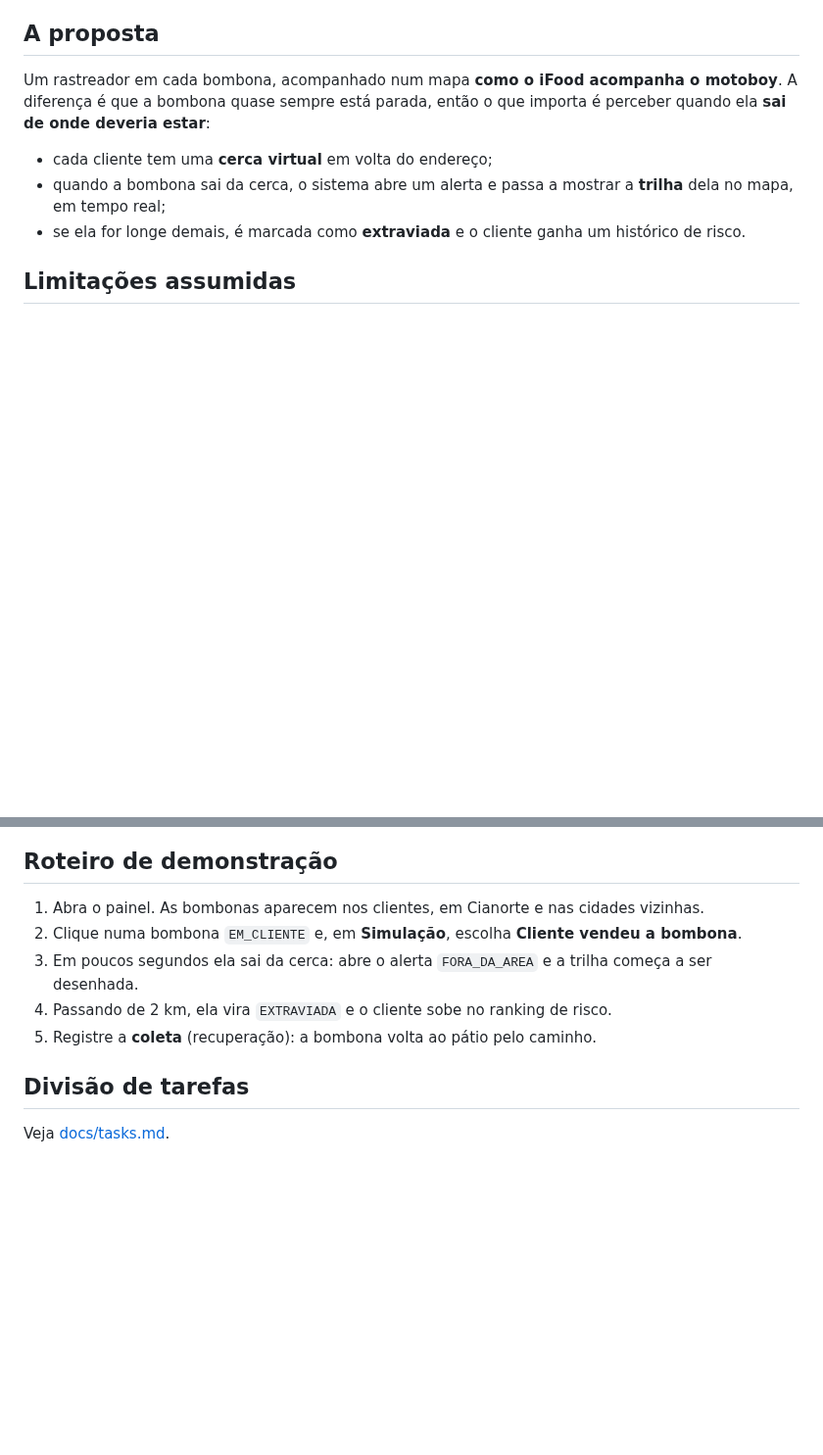
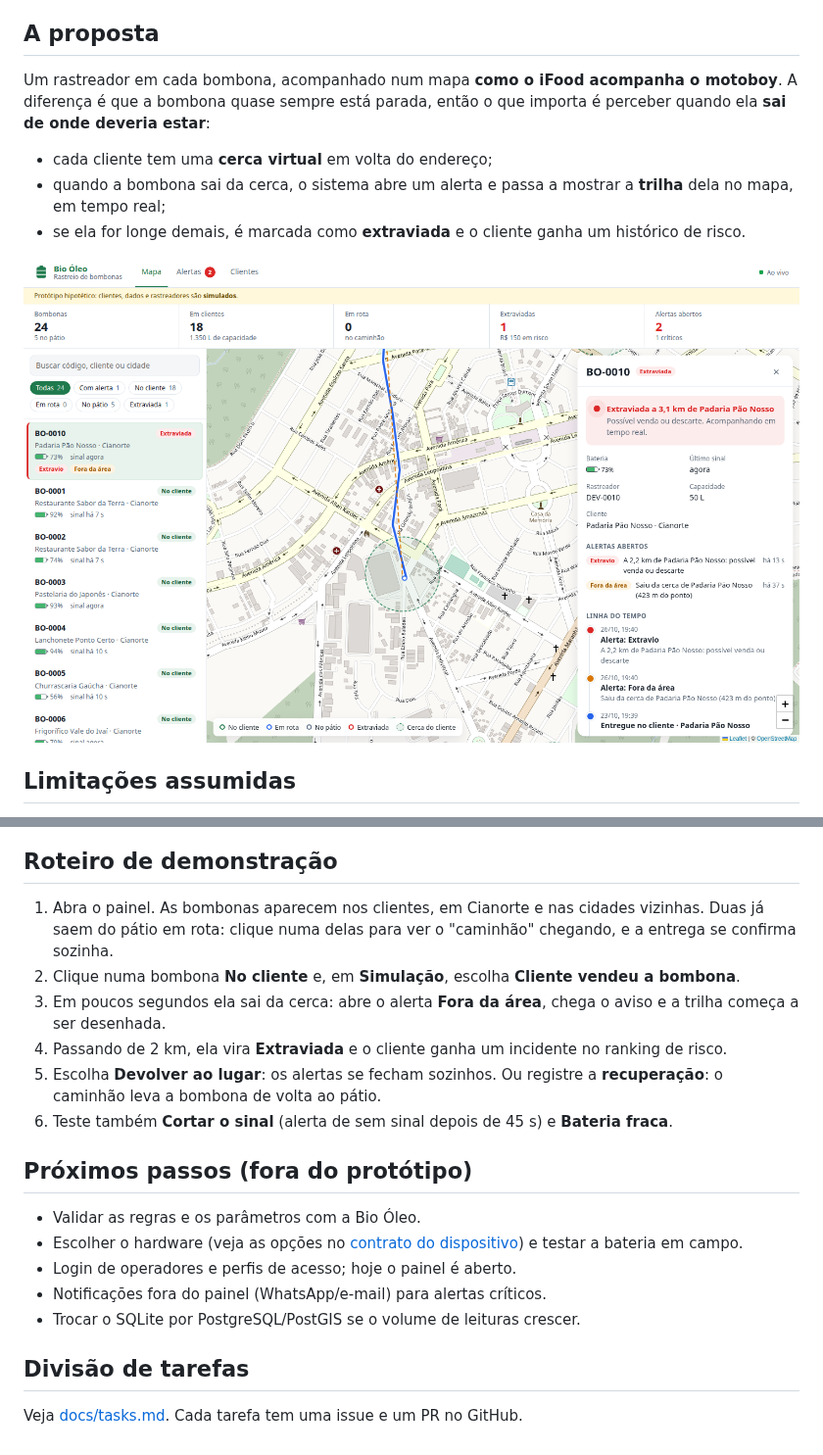
Before and after one commit to sknpz/esg-task, a Markdown page: README.md, 2 parts joined by grey strips. Shown at 98% size. Drawn GitHub-style; pictures changed too: docs/img/rastreio.png (added); blank space fills up the shorter version.

```diff
--- a/README.md
+++ b/README.md
@@ -18,6 +18,8 @@ bombona quase sempre está parada, então o que importa é perceber quando ela *
 - quando a bombona sai da cerca, o sistema abre um alerta e passa a mostrar a **trilha** dela no mapa, em
   tempo real;
 - se ela for longe demais, é marcada como **extraviada** e o cliente ganha um histórico de risco.
+
+![Bombona extraviada sendo acompanhada no mapa](docs/img/rastreio.png)
 
 ## Limitações assumidas
 
@@ -73,11 +98,24 @@ npm run typecheck  # checagem de tipos em todos os pacotes
 ## Roteiro de demonstração
 
-1. Abra o painel. As bombonas aparecem nos clientes, em Cianorte e nas cidades vizinhas.
-2. Clique numa bombona `EM_CLIENTE` e, em **Simulação**, escolha **Cliente vendeu a bombona**.
-3. Em poucos segundos ela sai da cerca: abre o alerta `FORA_DA_AREA` e a trilha começa a ser desenhada.
-4. Passando de 2 km, ela vira `EXTRAVIADA` e o cliente sobe no ranking de risco.
-5. Registre a **coleta** (recuperação): a bombona volta ao pátio pelo caminho.
+1. Abra o painel. As bombonas aparecem nos clientes, em Cianorte e nas cidades vizinhas. Duas já saem do pátio
+   em rota: clique numa delas para ver o "caminhão" chegando, e a entrega se confirma sozinha.
+2. Clique numa bombona **No cliente** e, em **Simulação**, escolha **Cliente vendeu a bombona**.
+3. Em poucos segundos ela sai da cerca: abre o alerta **Fora da área**, chega o aviso e a trilha começa a ser
+   desenhada.
+4. Passando de 2 km, ela vira **Extraviada** e o cliente ganha um incidente no ranking de risco.
+5. Escolha **Devolver ao lugar**: os alertas se fecham sozinhos. Ou registre a **recuperação**: o caminhão
+   leva a bombona de volta ao pátio.
+6. Teste também **Cortar o sinal** (alerta de sem sinal depois de 45 s) e **Bateria fraca**.
+
+## Próximos passos (fora do protótipo)
+
+- Validar as regras e os parâmetros com a Bio Óleo.
+- Escolher o hardware (veja as opções no [contrato do dispositivo](docs/contrato-dispositivo.md)) e testar a
+  bateria em campo.
+- Login de operadores e perfis de acesso; hoje o painel é aberto.
+- Notificações fora do painel (WhatsApp/e-mail) para alertas críticos.
+- Trocar o SQLite por PostgreSQL/PostGIS se o volume de leituras crescer.
 
 ## Divisão de tarefas
 
-Veja [docs/tasks.md](docs/tasks.md).
+Veja [docs/tasks.md](docs/tasks.md). Cada tarefa tem uma issue e um PR no GitHub.
```
Also changed, not shown: other parts of README.md (+27 -4 lines), docs/img/alertas.png (added), 8 other files.
